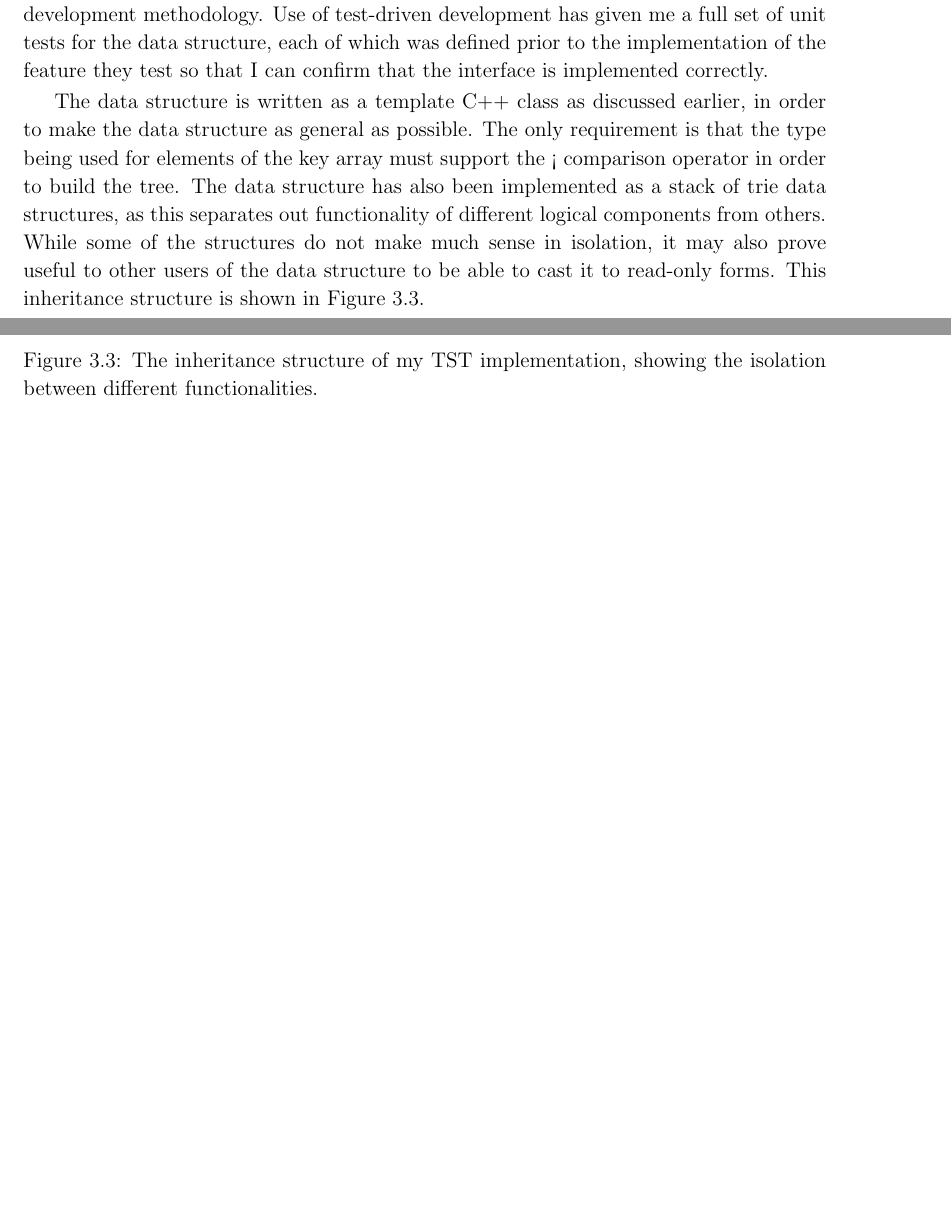
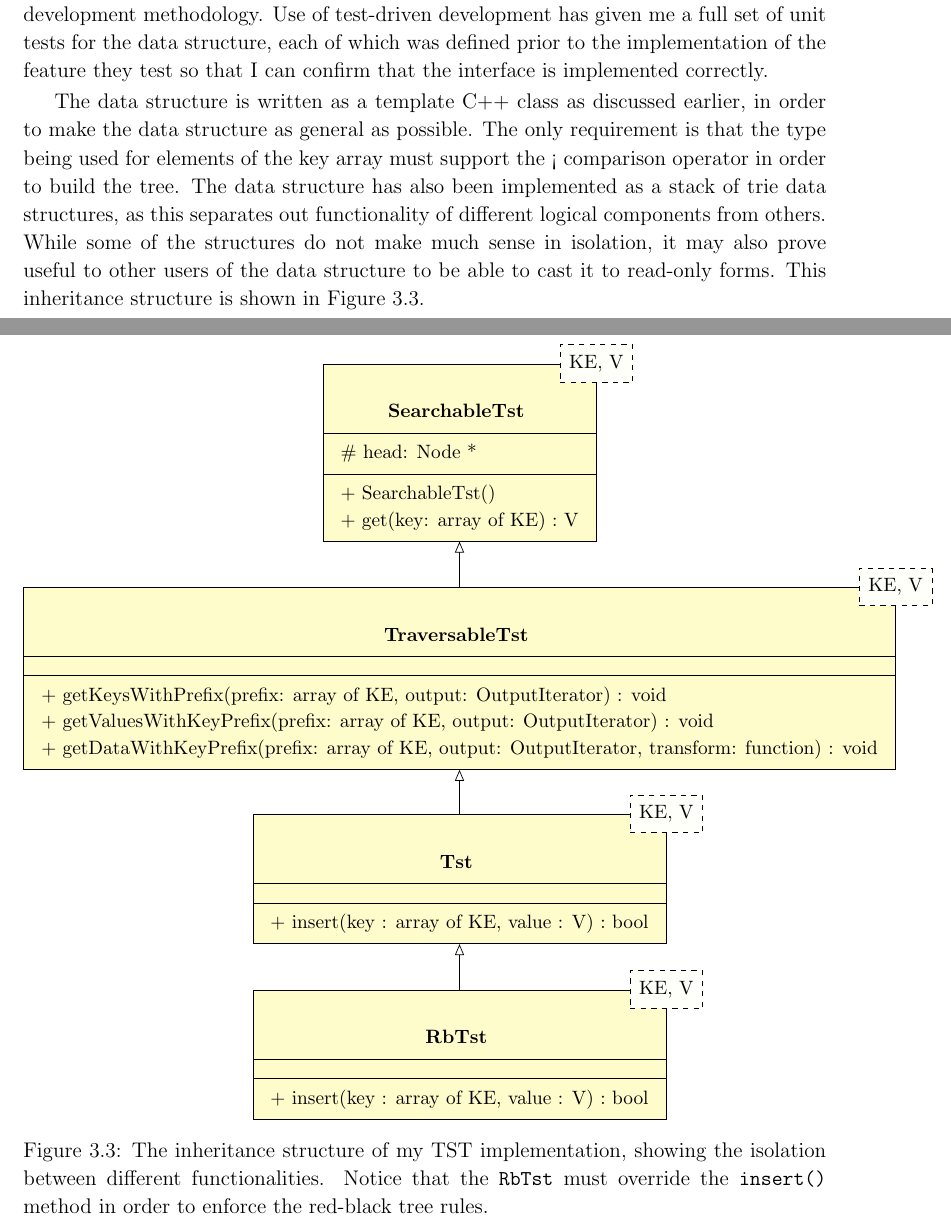
Before and after one commit to PML369/partii-proj-notes, a LaTeX thesis (dissertation/dissertation.tex): two parts of pages 25 and 26 of 42, joined at a grey line, cut so that both start at the same text, the shorter picture padded with empty space. The pictures show the PDF file dissertation/dissertation.pdf that the author committed with the source.

Commit message:
Write UML diagram of RbTst implementation

```diff
--- a/dissertation/dissertation.tex
+++ b/dissertation/dissertation.tex
@@ -404,7 +405,33 @@
 	The data structure is written as a template C++ class as discussed earlier, in order to make the data structure as general as possible. The only requirement is that the type being used for elements of the key array must support the < comparison operator in order to build the tree. The data structure has also been implemented as a stack of trie data structures, as this separates out functionality of different logical components from others. While some of the structures do not make much sense in isolation, it may also prove useful to other users of the data structure to be able to cast it to read-only forms. This inheritance structure is shown in \figurename{ \ref{fig:RbtTrie-inheritance}}.
 
 	\begin{figure}
-		\caption{The inheritance structure of my TST implementation, showing the isolation between different functionalities.}
+		\centering
+		\begin{tikzpicture}
+			\umlclass[y=12, template={KE, V}]{SearchableTst}{
+				\# head: Node *
+			}{
+				+ SearchableTst() \\
+				+ get(key: array of KE) : V
+			}
+
+			\umlclass[y=7.5, template={KE, V}]{TraversableTst}{}{
+				+ getKeysWithPrefix(prefix: array of KE, output: OutputIterator) : void \\
+				+ getValuesWithKeyPrefix(prefix: array of KE, output: OutputIterator) : void \\
+				+ getDataWithKeyPrefix(prefix: array of KE, output: OutputIterator, transform: function) : void
+			}
+			\umlinherit{TraversableTst}{SearchableTst}
+
+			\umlclass[y=3.5, template={KE, V}]{Tst}{}{
+				+ insert(key : array of KE, value : V) : bool
+			}
+			\umlinherit{Tst}{TraversableTst}
+
+			\umlclass[y=0, template={KE, V}]{RbTst}{}{
+				+ insert(key : array of KE, value : V) : bool
+			}
+			\umlinherit{RbTst}{Tst}
+		\end{tikzpicture}
+		\caption{The inheritance structure of my TST implementation, showing the isolation between different functionalities. Notice that the \texttt{RbTst} must override the \texttt{insert()} method in order to enforce the red-black tree rules.}
 		\label{fig:RbtTrie-inheritance}
 	\end{figure}
 
```
Also changed, not shown: dissertation/dissertation.pdf, dissertation/dissertation.tex (1 more changed lines).
